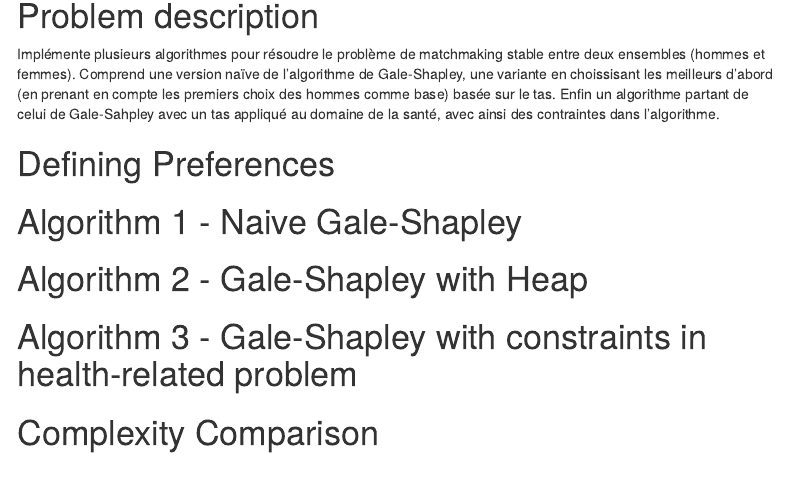
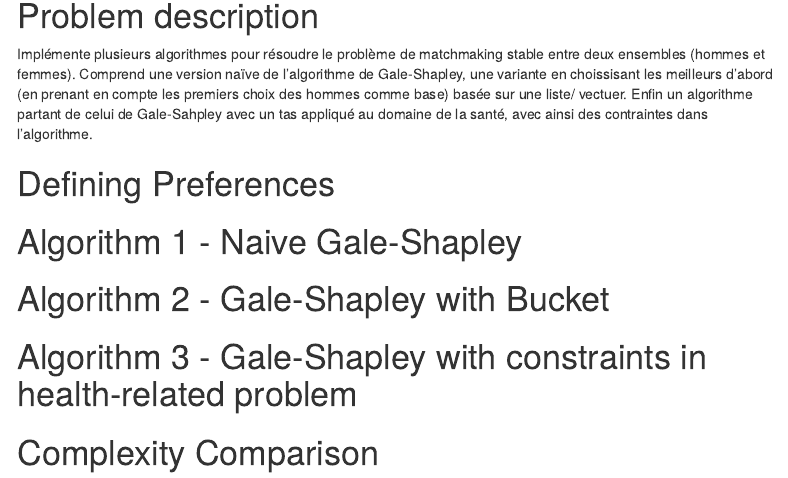
Before and after one commit to ThomasHucorne/MatchmakingProject, an R Markdown document (Compilation_projet.Rmd): the page in a window 1100 px wide, from 380 px down. Rendered offline with R 4.5, knitr and Pandoc, with nearby package versions; menus at the side of the page are left out.

Commit message:
Modifying part about heap to bucket

````diff
--- a/Compilation_projet.Rmd
+++ b/Compilation_projet.Rmd
@@ -27,7 +27,7 @@ library(CHTpackage)
 ```
 
 # Problem description
-Implémente plusieurs algorithmes pour résoudre le problème de matchmaking stable entre deux ensembles (hommes et femmes). Comprend une version naïve de l’algorithme de Gale-Shapley, une variante en choissisant les meilleurs d'abord (en prenant en compte les premiers choix des hommes comme base) basée sur le tas. Enfin un algorithme partant de celui de Gale-Sahpley avec un tas appliqué au domaine de la santé, avec ainsi des contraintes dans l'algorithme.
+Implémente plusieurs algorithmes pour résoudre le problème de matchmaking stable entre deux ensembles (hommes et femmes). Comprend une version naïve de l’algorithme de Gale-Shapley, une variante en choissisant les meilleurs d'abord (en prenant en compte les premiers choix des hommes comme base) basée sur une liste/ vectuer. Enfin un algorithme partant de celui de Gale-Sahpley avec un tas appliqué au domaine de la santé, avec ainsi des contraintes dans l'algorithme.
 
 # Defining Preferences
 ```{r}
@@ -39,7 +39,7 @@ Implémente plusieurs algorithmes pour résoudre le problème de matchmaking sta
 
 ```
 
-# Algorithm 2 - Gale-Shapley with Heap
+# Algorithm 2 - Gale-Shapley with Bucket
 ```{r}
 
 ```
````
Also changed, not shown: README.md, 1 other file.
